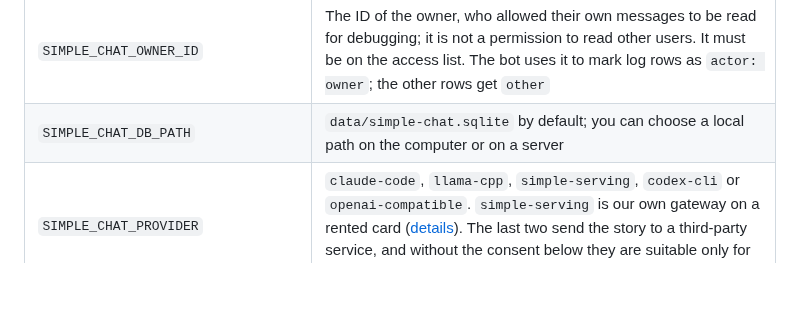
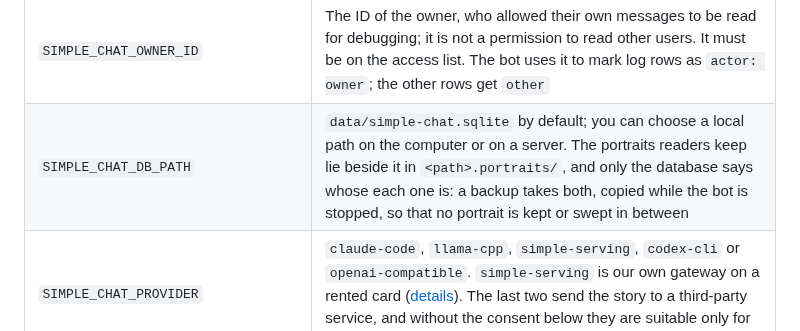
Before and after one commit to jointsome0-lgtm/simple-story-chat, a Markdown page: docs/setup.md, the part around the change. Rendered like a GitHub page; blank space fills up the shorter version.

Commit message:
Say that a backup takes the kept portraits with the database, while stopped
The project has no backup code of its own, so the rule goes next to the
database path: the portraits readers keep lie beside it, and only the
database says whose each one is. A backup copies both while the bot is
stopped, so that no portrait is kept or swept between the two copies.

Co-Authored-By: Claude Opus 5.5 <noreply@anthropic.com>
Claude-Session: https://claude.ai/code/session_011Z8fAUtDxZeb4j9HQjMrdN

```diff
--- a/docs/setup.md
+++ b/docs/setup.md
@@ -19,7 +19,7 @@ After the rename to `simple-story-chat`, the `SIMPLE_CHAT_*` variables, the data
 | `TELEGRAM_BOT_TOKEN` | The secret token of the ordinary bot |
 | `SIMPLE_CHAT_ALLOWED_USER_IDS` | Numeric IDs separated by commas, no public access |
 | `SIMPLE_CHAT_OWNER_ID` | The ID of the owner, who allowed their own messages to be read for debugging; it is not a permission to read other users. It must be on the access list. The bot uses it to mark log rows as `actor: owner`; the other rows get `other` |
-| `SIMPLE_CHAT_DB_PATH` | `data/simple-chat.sqlite` by default; you can choose a local path on the computer or on a server |
+| `SIMPLE_CHAT_DB_PATH` | `data/simple-chat.sqlite` by default; you can choose a local path on the computer or on a server. The portraits readers keep lie beside it in `<path>.portraits/`, and only the database says whose each one is: a backup takes both, copied while the bot is stopped, so that no portrait is kept or swept in between |
 | `SIMPLE_CHAT_PROVIDER` | `claude-code`, `llama-cpp`, `simple-serving`, `codex-cli` or `openai-compatible`. `simple-serving` is our own gateway on a rented card ([details](model-providers.md#simple-serving-our-gateway)). The last two send the story to a third-party service, and without the consent below they are suitable only for probes ([details](model-providers.md)) |
 | `SIMPLE_CHAT_ALLOW_HOSTED` | Exactly `stories-leave-this-computer`, so that the bot starts with `codex-cli` or `openai-compatible`. Only for your own stories; any other value does not count as consent |
 | `SIMPLE_CHAT_MODEL` | `claude-haiku-4-5-20251001` by default; required for `codex-cli`, `openai-compatible` and `simple-serving` |
```
